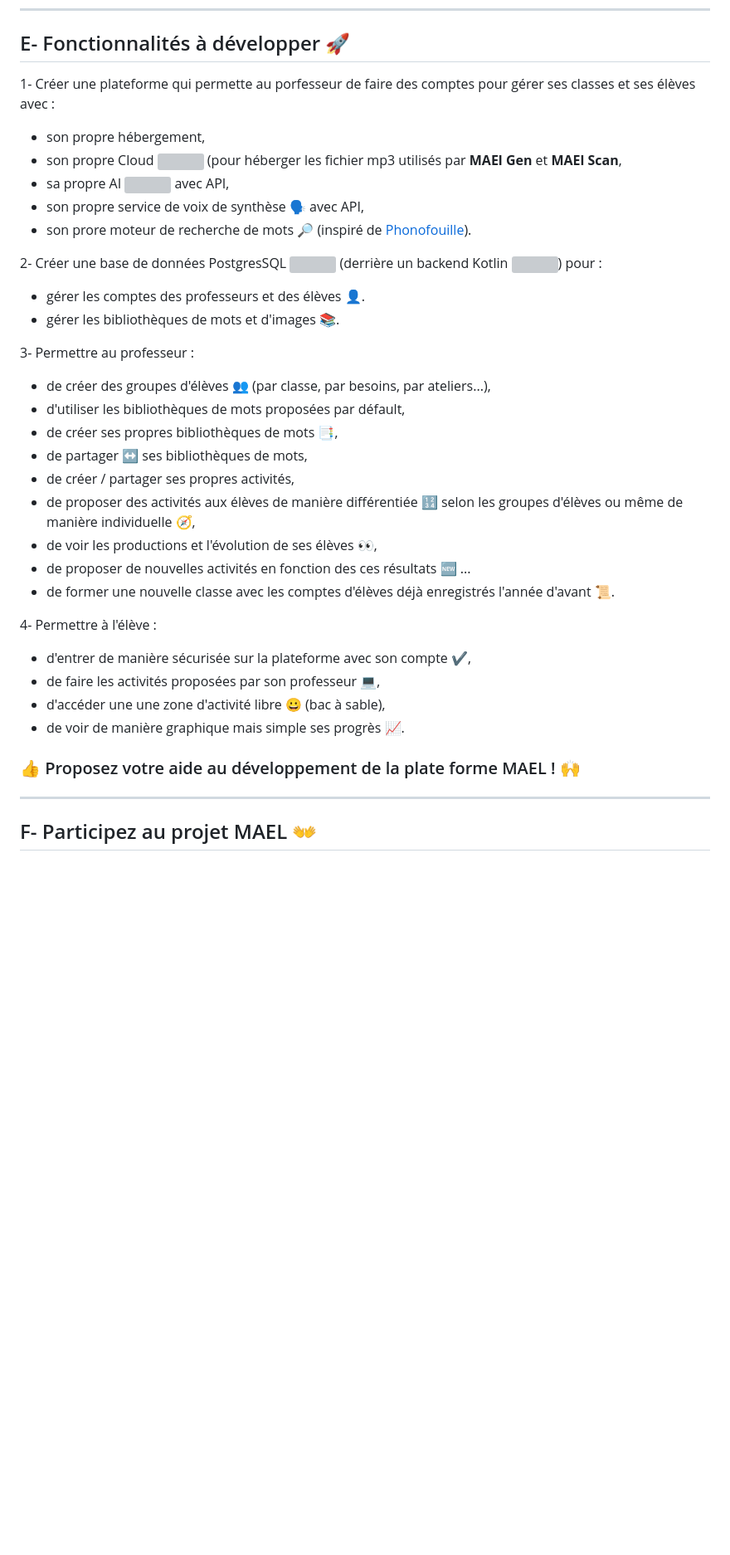
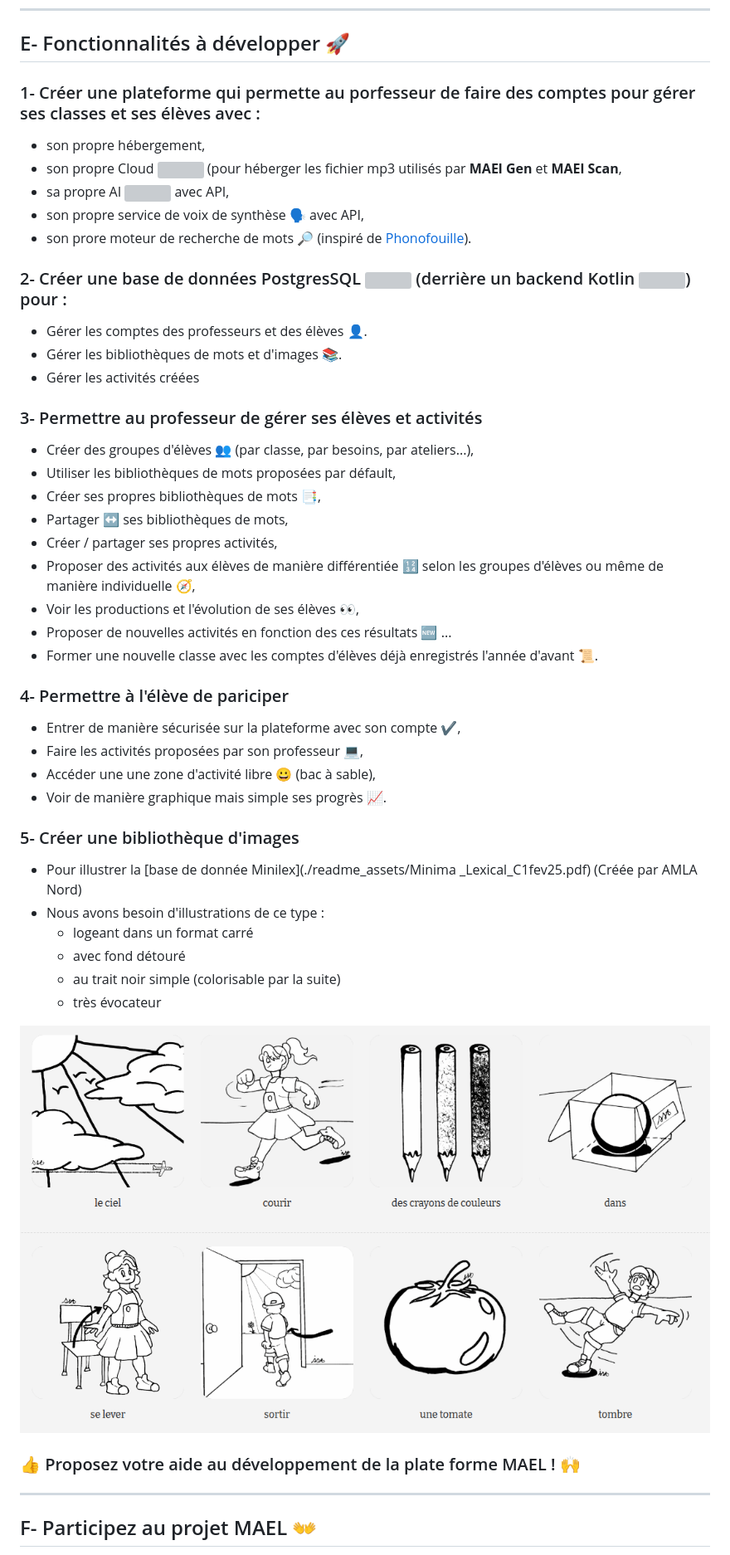
Before and after one commit to Yobeco/MAEL_Phrases, a Markdown page: README.md, the part around the change printed below. Shown: that part at 83% size. Rendered like a GitHub page; pictures changed too: readme_assets/Images_exemples.png (added); blank space fills up the shorter version; grey boxes are pictures that could not be loaded.

Commit message:
Improvement of the README.md file

```diff
--- a/README.md
+++ b/README.md
@@ -76,37 +76,47 @@ Les élèves se connectant pourront faire les activités en toute autonomie.
 
 ## E- Fonctionnalités à développer :rocket:
 
-1- Créer une plateforme qui permette au porfesseur de faire des comptes pour gérer ses classes et ses élèves avec :
+### 1- Créer une plateforme qui permette au porfesseur de faire des comptes pour gérer ses classes et ses élèves avec :
 - son propre hébergement,
 - son propre Cloud <img src="https://cdn.simpleicons.org/nextcloud/FFFF" width="24" height="24" style="vertical-align: middle;" /> (pour héberger les fichier mp3 utilisés par **MAEl Gen** et **MAEl Scan**,
 - sa propre AI <img src="https://cdn.simpleicons.org/mistralai/FFFF" width="24" height="24" style="vertical-align: middle;" /> avec API,
 - son propre service de voix de synthèse :speaking_head: avec API,
 - son prore moteur de recherche de mots :mag_right: (inspiré de [Phonofouille](https://github.com/Yobeco/MAEL_Phonofouille)).
 
-2- Créer une base de données PostgresSQL <img src="https://cdn.simpleicons.org/postgresql/FFFF" width="24" height="24" style="vertical-align: middle;" /> (derrière un backend Kotlin <img src="https://cdn.simpleicons.org/kotlin/FFFF" width="24" height="24" style="vertical-align: middle;" />) pour :
-- gérer les comptes des professeurs et des élèves :bust_in_silhouette:.
-- gérer les bibliothèques de mots et d'images :books:.
+### 2- Créer une base de données PostgresSQL <img src="https://cdn.simpleicons.org/postgresql/FFFF" width="24" height="24" style="vertical-align: middle;" /> (derrière un backend Kotlin <img src="https://cdn.simpleicons.org/kotlin/FFFF" width="24" height="24" style="vertical-align: middle;" />) pour :
+- Gérer les comptes des professeurs et des élèves :bust_in_silhouette:.
+- Gérer les bibliothèques de mots et d'images :books:.
+- Gérer les activités créées
 
-3- Permettre au professeur :
-- de créer des groupes d'élèves :busts_in_silhouette: (par classe, par besoins, par ateliers...),
-- d'utiliser les bibliothèques de mots proposées par défault,
-- de créer ses propres bibliothèques de mots :bookmark_tabs:,
-- de partager :left_right_arrow: ses bibliothèques de mots,
-- de créer / partager ses propres activités,
-- de proposer des activités aux élèves de manière différentiée :1234: selon les groupes d'élèves ou même de manière individuelle :compass:,
-- de voir les productions et l'évolution de ses élèves :eyes:,
-- de proposer de nouvelles activités en fonction des ces résultats :new: ...
-- de former une nouvelle classe avec les comptes d'élèves déjà enregistrés l'année d'avant :scroll:.
+### 3- Permettre au professeur de gérer ses élèves et activités
+- Créer des groupes d'élèves :busts_in_silhouette: (par classe, par besoins, par ateliers...),
+- Utiliser les bibliothèques de mots proposées par défault,
+- Créer ses propres bibliothèques de mots :bookmark_tabs:,
+- Partager :left_right_arrow: ses bibliothèques de mots,
+- Créer / partager ses propres activités,
+- Proposer des activités aux élèves de manière différentiée :1234: selon les groupes d'élèves ou même de manière individuelle :compass:,
+- Voir les productions et l'évolution de ses élèves :eyes:,
+- Proposer de nouvelles activités en fonction des ces résultats :new: ...
+- Former une nouvelle classe avec les comptes d'élèves déjà enregistrés l'année d'avant :scroll:.
 
-4- Permettre à l'élève :
-- d'entrer de manière sécurisée sur la plateforme avec son compte :heavy_check_mark:,
-- de faire les activités proposées par son professeur :computer:,
-- d'accéder une une zone d'activité libre :grinning: (bac à sable),
-- de voir de manière graphique mais simple ses progrès :chart_with_upwards_trend:.
+### 4- Permettre à l'élève de pariciper
+- Entrer de manière sécurisée sur la plateforme avec son compte :heavy_check_mark:,
+- Faire les activités proposées par son professeur :computer:,
+- Accéder une une zone d'activité libre :grinning: (bac à sable),
+- Voir de manière graphique mais simple ses progrès :chart_with_upwards_trend:.
 
+### 5- Créer une bibliothèque d'images
+
+- Pour illustrer la [base de donnée Minilex](./readme_assets/Minima _Lexical_C1fev25.pdf) (Créée par AMLA Nord)
+- Nous avons besoin d'illustrations de ce type :
+    - logeant dans un format carré
+    - avec fond détouré
+    - au trait noir simple (colorisable par la suite)
+    - très évocateur
+
+![Images d'exemple](./readme_assets/Images_exemples.png)
 
 ### :+1: Proposez votre aide au développement de la plate forme MAEL ! :raised_hands:
-
 
 ---
 
```
Also changed, not shown: other parts of README.md (+9 -8 lines), 1 other file.
